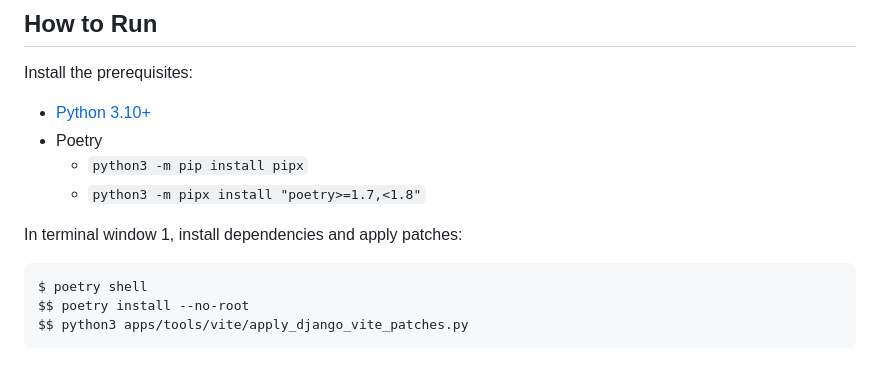
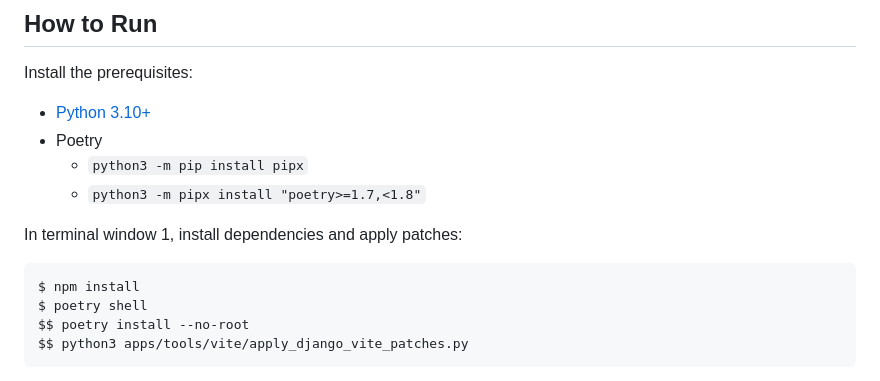
Before and after one commit to techsmartkids/hello-django-vite, a Markdown page: README.md, the part around the change. GitHub-like rendering.

Commit message:
README: Update installation instructions

````diff
--- a/README.md
+++ b/README.md
@@ -20,6 +20,7 @@ Install the prerequisites:
 In terminal window 1, install dependencies and apply patches:
 
 ```
+$ npm install
 $ poetry shell
 $$ poetry install --no-root
 $$ python3 apps/tools/vite/apply_django_vite_patches.py
````
